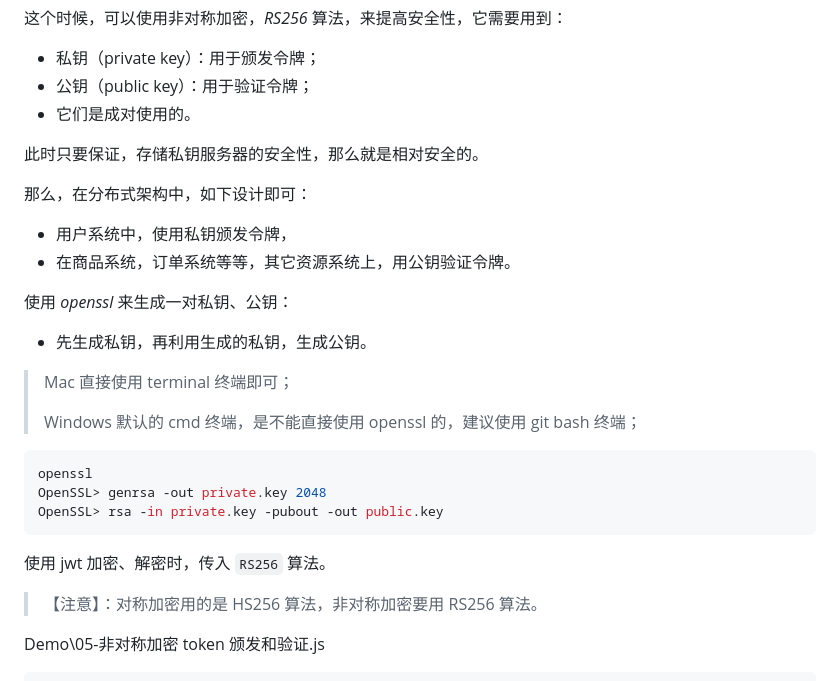
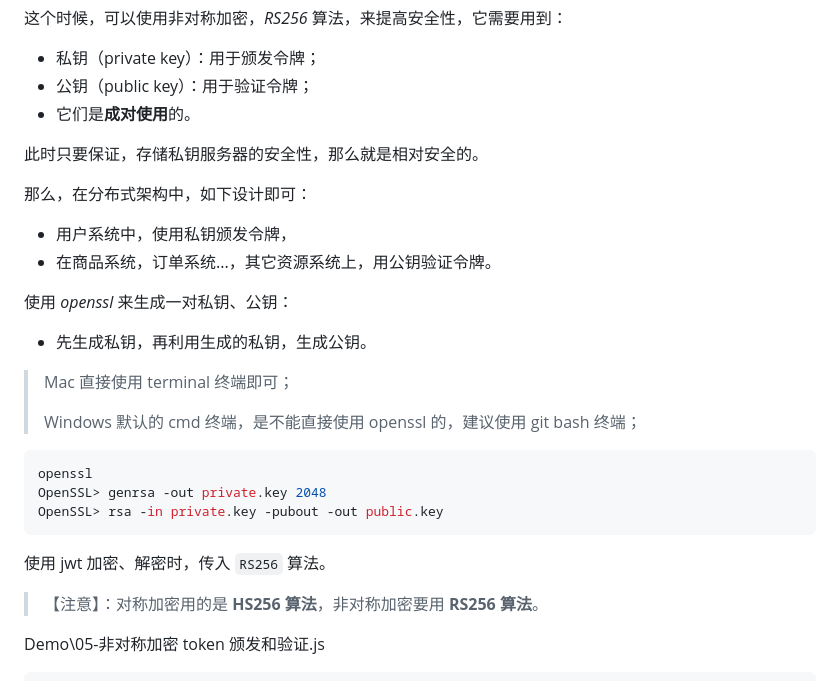
Before and after one commit to Zt2tzzt/coderhub, a Markdown page: Note/03-登录凭证-登录接口.md, the part around one of its changes. Rendered like a GitHub page.

```diff
--- a/Note/03-登录凭证-登录接口.md
+++ b/Note/03-登录凭证-登录接口.md
@@ -329,14 +329,14 @@ app.listen(9000, () => {
 
 - 私钥（private key）：用于颁发令牌；
 - 公钥（public key）：用于验证令牌；
-- 它们是成对使用的。
+- 它们是**成对使用**的。
 
 此时只要保证，存储私钥服务器的安全性，那么就是相对安全的。
 
 那么，在分布式架构中，如下设计即可：
 
 - 用户系统中，使用私钥颁发令牌，
-- 在商品系统，订单系统等等，其它资源系统上，用公钥验证令牌。
+- 在商品系统，订单系统...，其它资源系统上，用公钥验证令牌。
 
 使用 _openssl_ 来生成一对私钥、公钥：
 
@@ -354,7 +354,7 @@ OpenSSL> rsa -in private.key -pubout -out public.key
 
 使用 jwt 加密、解密时，传入 `RS256` 算法。
 
-> 【注意】：对称加密用的是 HS256 算法，非对称加密要用 RS256 算法。
+> 【注意】：对称加密用的是 **HS256 算法**，非对称加密要用 **RS256 算法**。
 
 Demo\05-非对称加密 token 颁发和验证.js
 
```
Also changed, not shown: other parts of Note/03-登录凭证-登录接口.md (+4 -36 lines).
